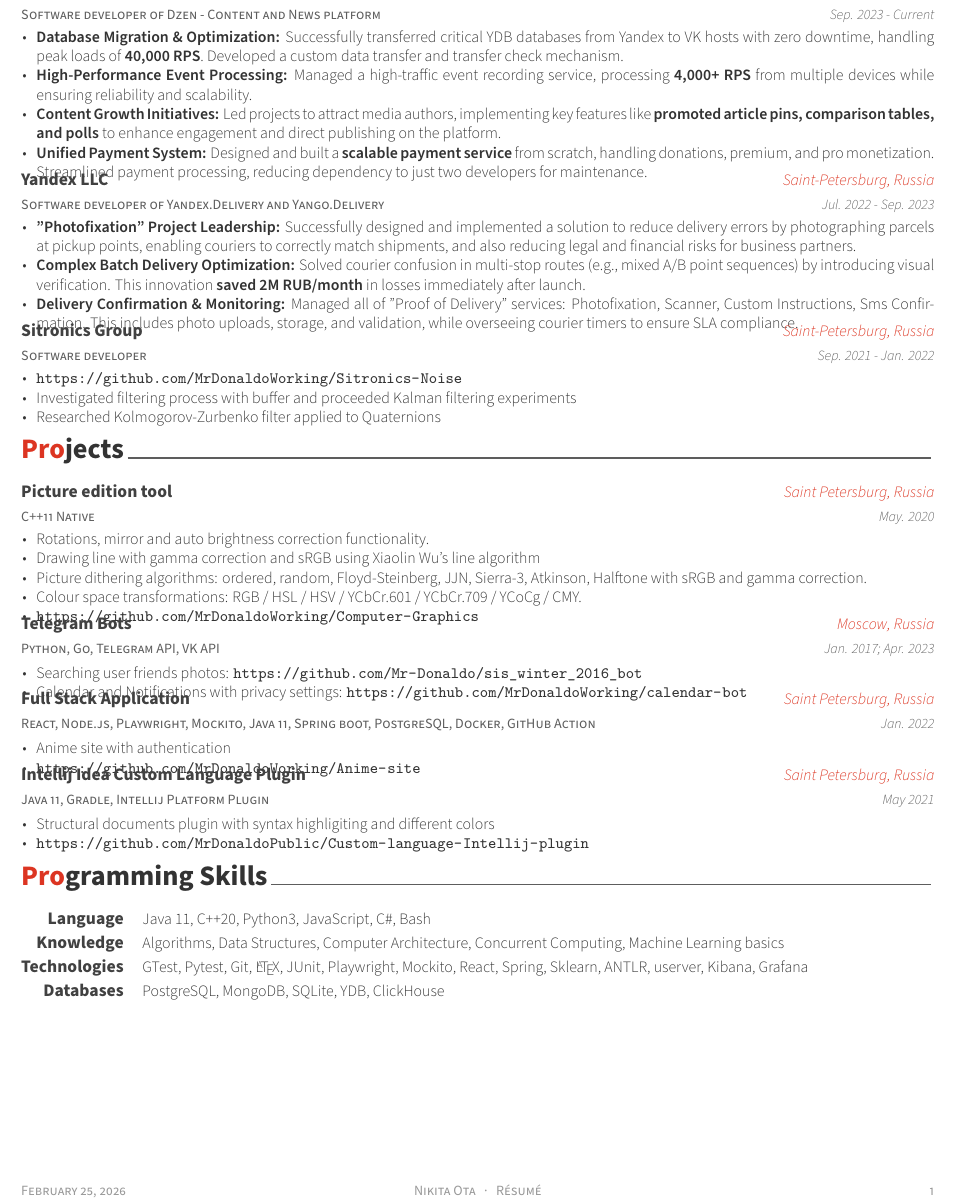
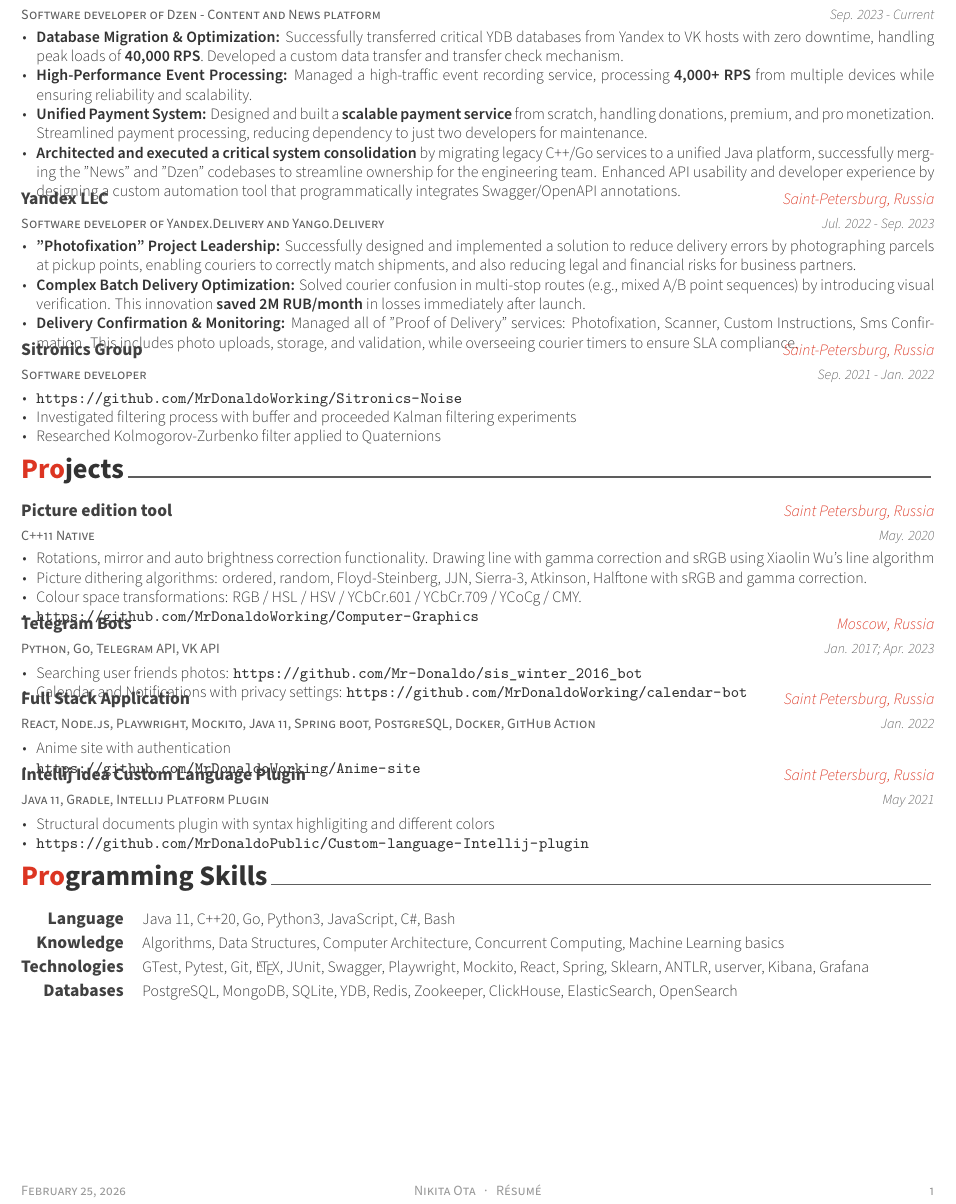
Before and after one commit to MrDonaldoPublic/Resume, a LaTeX CV (resume.tex, which reads resume/experience.tex, resume/projects.tex, resume/skills.tex): part of the page, cut so that both start at the same text. Compiled offline with XeLaTeX.

Commit message:
Update Dzen Experience: News

```diff
--- a/resume/experience.tex
+++ b/resume/experience.tex
@@ -19,8 +19,10 @@
       \begin{cvitems} % Description(s) of tasks/responsibilities
         \item {\textbf{Database Migration \& Optimization:} Successfully transferred critical YDB databases from Yandex to VK hosts with zero downtime, handling peak loads of \textbf{40,000 RPS}. Developed a custom data transfer and transfer check mechanism.}
         \item {\textbf{High-Performance Event Processing:} Managed a high-traffic event recording service, processing \textbf{4,000+ RPS} from multiple devices while ensuring reliability and scalability.}
-        \item {\textbf{Content Growth Initiatives:} Led projects to attract media authors, implementing key features like \textbf{promoted article pins, comparison tables, and polls} to enhance engagement and direct publishing on the platform.}
+        % \item {\textbf{Content Growth Initiatives:} Led projects to attract media authors, implementing key features like \textbf{promoted article pins, comparison tables, and polls} to enhance engagement and direct publishing on the platform.}
         \item {\textbf{Unified Payment System:} Designed and built a \textbf{scalable payment service} from scratch, handling donations, premium, and pro monetization. Streamlined payment processing, reducing dependency to just two developers for maintenance.}
+        \item {\textbf{Architected and executed a critical system consolidation} by migrating legacy C++/Go services to a unified Java platform, successfully merging the "News" and "Dzen" codebases to streamline ownership for the engineering team. Enhanced API usability and developer experience by designing a custom automation tool that programmatically integrates Swagger/OpenAPI annotations.}
+        % \item {\textbf{Enhanced API usability and developer experience by designing a custom automation tool that programmatically integrates Swagger/OpenAPI annotations and embeds Swagger-UI directly into the service admin panel, eliminating manual documentation overhead.}
       \end{cvitems}
     }
 
--- a/resume/projects.tex
+++ b/resume/projects.tex
@@ -17,8 +17,7 @@
     {May. 2020} % Date(s)
     {
       \begin{cvitems} % Description(s) of experience/contributions/knowledge
-        \item {Rotations, mirror and auto brightness correction functionality.}
-        \item {Drawing line with gamma correction and sRGB using Xiaolin Wu's line algorithm}
+        \item {Rotations, mirror and auto brightness correction functionality. Drawing line with gamma correction and sRGB using Xiaolin Wu's line algorithm}
         \item {Picture dithering algorithms: ordered, random, Floyd-Steinberg, JJN, Sierra-3, Atkinson, Halftone with sRGB and gamma correction.}
         \item {Colour space transformations: RGB / HSL / HSV / YCbCr.601 / YCbCr.709 / YCoCg / CMY.}
         \item {\url{https://github.com/MrDonaldoWorking/Computer-Graphics}}
--- a/resume/skills.tex
+++ b/resume/skills.tex
@@ -12,7 +12,7 @@
 %---------------------------------------------------------
   \cvskill
     {Language} % Category
-    {Java 11, C++20, Python3, JavaScript, C\#, Bash} % Skills
+    {Java 11, C++20, Go, Python3, JavaScript, C\#, Bash} % Skills
 
 %---------------------------------------------------------
   \cvskill
@@ -22,12 +22,12 @@
 %---------------------------------------------------------
   \cvskill
     {Technologies} % Category
-    {GTest, Pytest, Git, \LaTeX, JUnit, Playwright, Mockito, React, Spring, Sklearn, ANTLR, userver, Kibana, Grafana} % Skills
+    {GTest, Pytest, Git, \LaTeX, JUnit, Swagger, Playwright, Mockito, React, Spring, Sklearn, ANTLR, userver, Kibana, Grafana} % Skills
 
 %---------------------------------------------------------
   \cvskill
     {Databases} % Category
-    {PostgreSQL, MongoDB, SQLite, YDB, ClickHouse} % Skills
+    {PostgreSQL, MongoDB, SQLite, YDB, Redis, Zookeeper, ClickHouse, ElasticSearch, OpenSearch} % Skills
 
 %---------------------------------------------------------
 \end{cvskills}
```
Also changed, not shown: resume.pdf.
